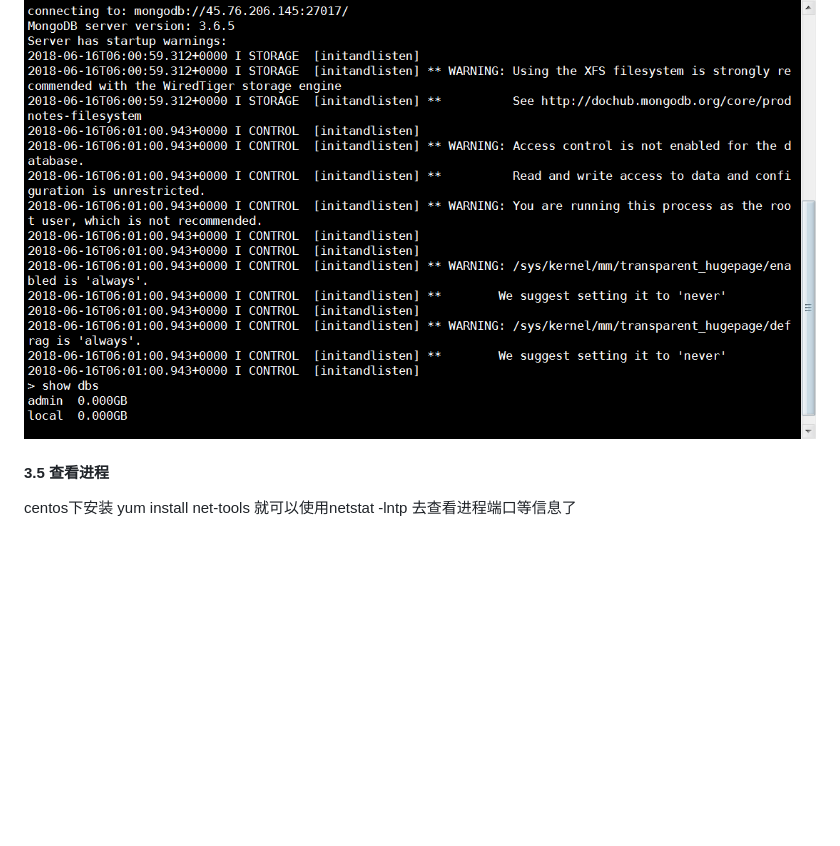
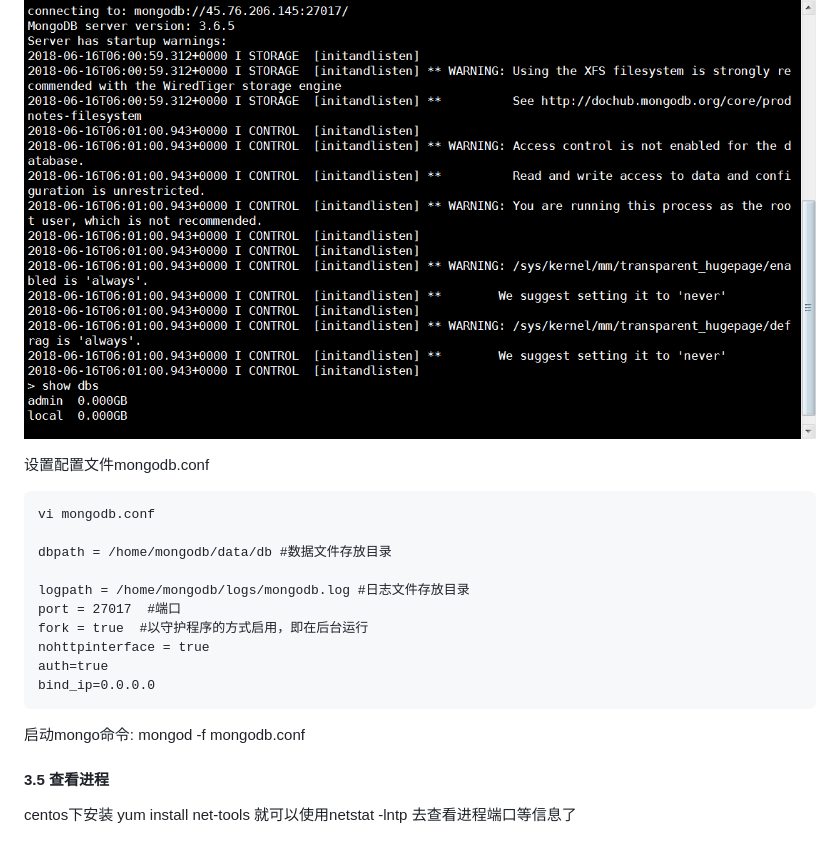
Before and after one commit to coco369/knowledge, a Markdown page: sql/mongodb.md, the part around the change printed below. Rendered like a GitHub page; blank space fills up the shorter version.

```diff
--- a/sql/mongodb.md
+++ b/sql/mongodb.md
@@ -69,6 +69,22 @@ gunzip是个使用广泛的解压缩程序,它用于解开被gzip压缩过的文
 
 ![图](images/mongo_centos_mongo.png)
 
+设置配置文件mongodb.conf
+
+	vi mongodb.conf
+
+	dbpath = /home/mongodb/data/db #数据文件存放目录
+
+	logpath = /home/mongodb/logs/mongodb.log #日志文件存放目录
+	port = 27017  #端口
+	fork = true  #以守护程序的方式启用，即在后台运行
+	nohttpinterface = true
+	auth=true
+	bind_ip=0.0.0.0
+
+启动mongo命令: mongod -f mongodb.conf
+
+
 
 #### 3.5 查看进程
 
```
Also changed, not shown: other parts of sql/mongodb.md (+20 -0 lines), README.md (+1 -1 lines), spider/3.3spider_threading_douban.md (added, +104 -0 lines), sql/images/mongo_centos_robomongo.png (added).
